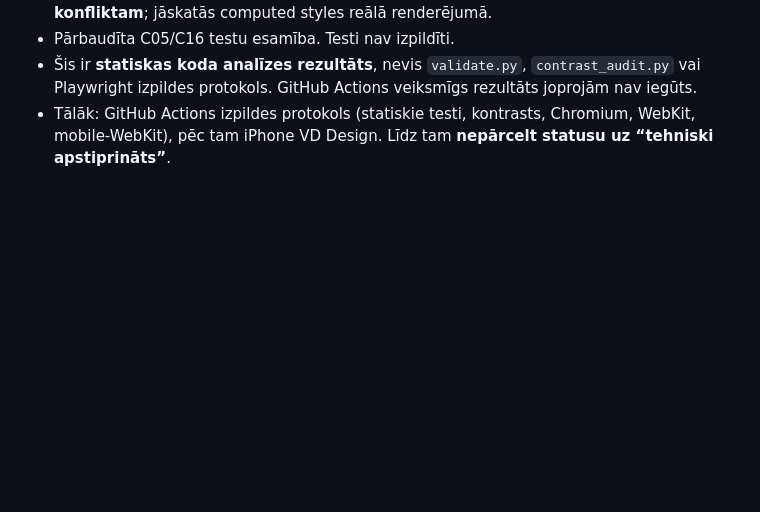
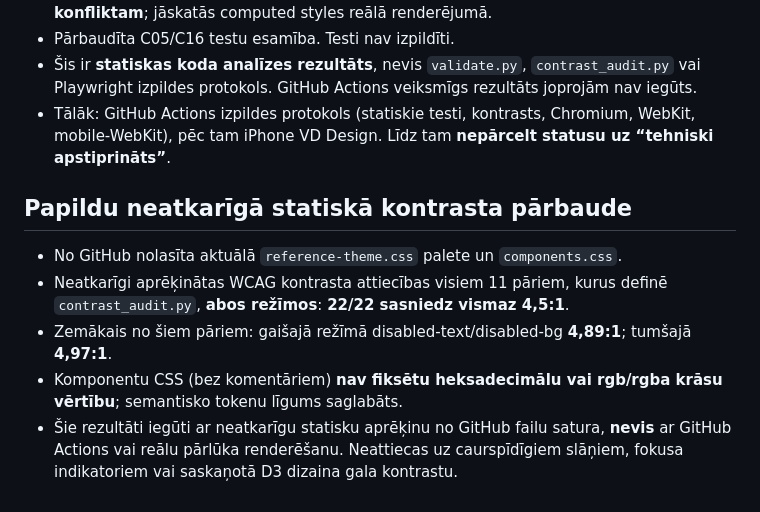
Before and after one commit to andrismaldups/vardadienas, a Markdown page: clean-ds-1.1/AUDIT-CONSOLIDATED-2026-11-08.md, the part around the change. Rendered like a GitHub page; blank space fills up the shorter version.

Commit message:
docs: record independent 22-pair reference contrast audit

```diff
--- a/clean-ds-1.1/AUDIT-CONSOLIDATED-2026-11-08.md
+++ b/clean-ds-1.1/AUDIT-CONSOLIDATED-2026-11-08.md
@@ -66,3 +66,11 @@ Izlabot pierādīto K02 tokena neatbilstību; K01/K04/K06 pārbaudīt ar CSS kas
 - Pārbaudīta C05/C16 testu esamība. Testi nav izpildīti.
 - Šis ir **statiskas koda analīzes rezultāts**, nevis `validate.py`, `contrast_audit.py` vai Playwright izpildes protokols. GitHub Actions veiksmīgs rezultāts joprojām nav iegūts.
 - Tālāk: GitHub Actions izpildes protokols (statiskie testi, kontrasts, Chromium, WebKit, mobile-WebKit), pēc tam iPhone VD Design. Līdz tam **nepārcelt statusu uz “tehniski apstiprināts”**.
+
+
+## Papildu neatkarīgā statiskā kontrasta pārbaude
+- No GitHub nolasīta aktuālā `reference-theme.css` palete un `components.css`.
+- Neatkarīgi aprēķinātas WCAG kontrasta attiecības visiem 11 pāriem, kurus definē `contrast_audit.py`, **abos režīmos**: **22/22 sasniedz vismaz 4,5:1**.
+- Zemākais no šiem pāriem: gaišajā režīmā disabled-text/disabled-bg **4,89:1**; tumšajā **4,97:1**.
+- Komponentu CSS (bez komentāriem) **nav fiksētu heksadecimālu vai rgb/rgba krāsu vērtību**; semantisko tokenu līgums saglabāts.
+- Šie rezultāti iegūti ar neatkarīgu statisku aprēķinu no GitHub failu satura, **nevis** ar GitHub Actions vai reālu pārlūka renderēšanu. Neattiecas uz caurspīdīgiem slāņiem, fokusa indikatoriem vai saskaņotā D3 dizaina gala kontrastu.
```
